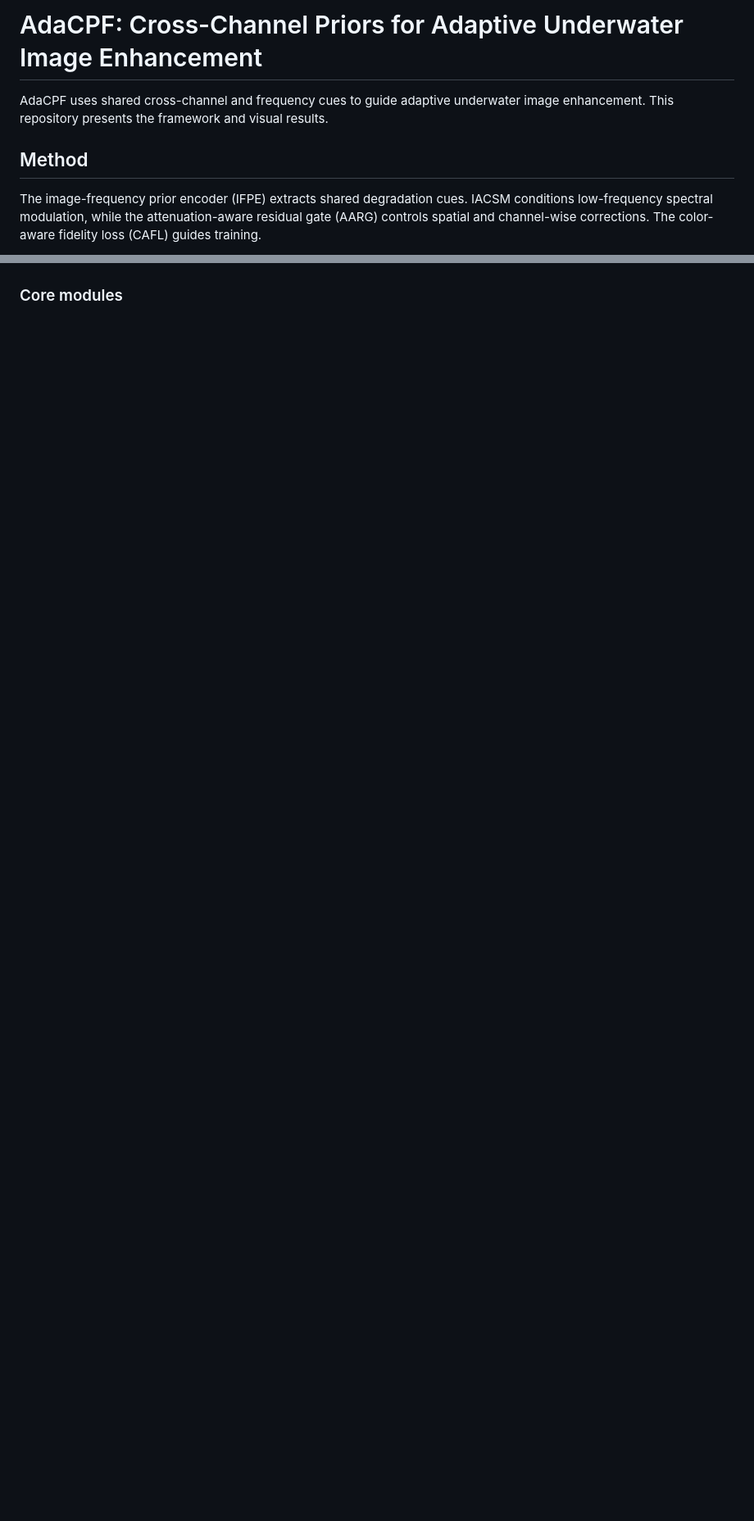
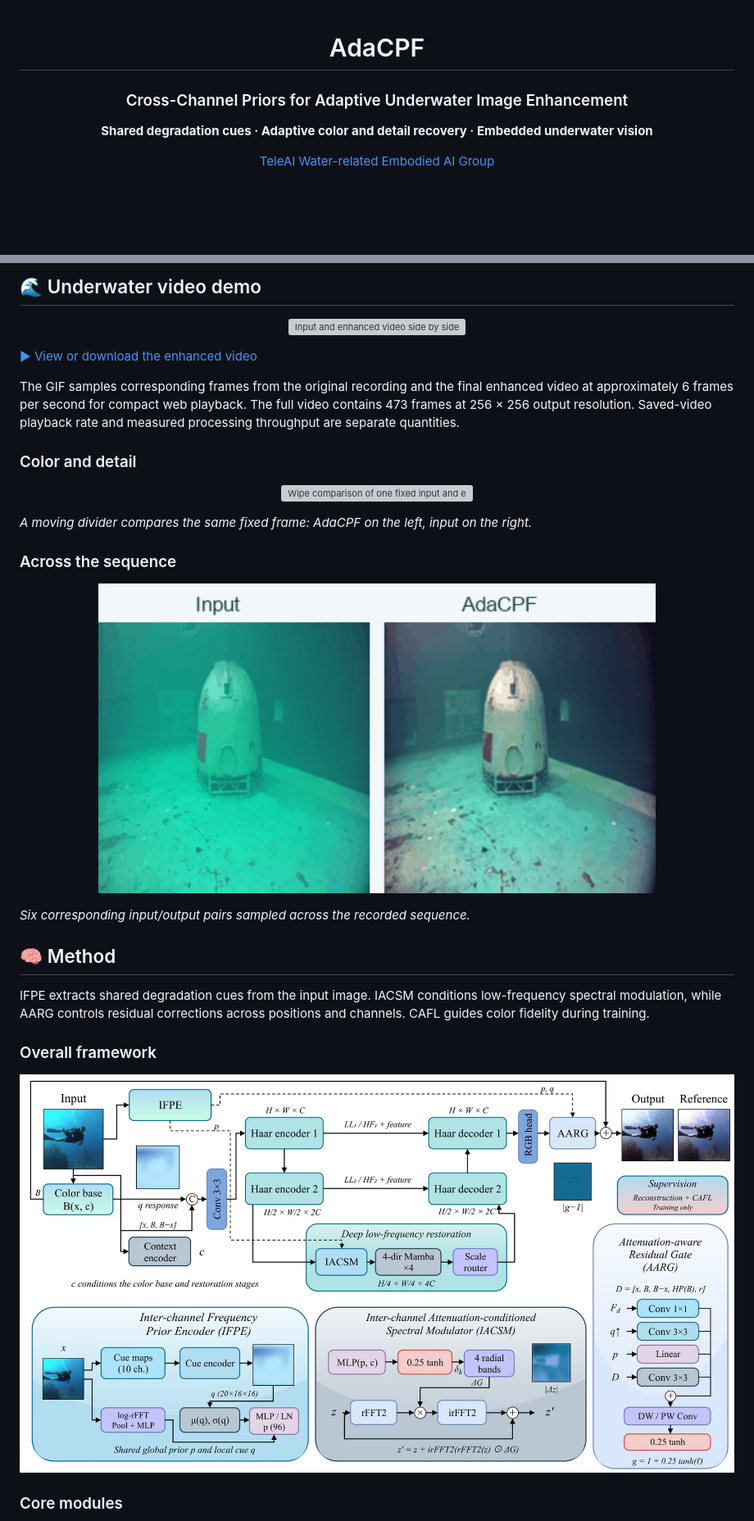
Before and after one commit to qir77777/AdaCPF, a Markdown page: README.md, 2 parts joined by grey strips. Shown at 82% size. Rendered like a GitHub page; pictures changed too: gifs/frame_gallery.gif (added); blank space fills up the shorter version; grey boxes are pictures that could not be loaded.

```diff
--- a/README.md
+++ b/README.md
@@ -1,8 +1,9 @@
-# AdaCPF: Cross-Channel Priors for Adaptive Underwater Image Enhancement
+<div align="center">
 
-AdaCPF uses shared cross-channel and frequency cues to guide adaptive underwater image enhancement. This repository presents the framework and visual results.
+# AdaCPF
+### Cross-Channel Priors for Adaptive Underwater Image Enhancement
 
-## Method
+**Shared degradation cues · Adaptive color and detail recovery · Embedded underwater vision**
 
-The image-frequency prior encoder (IFPE) extracts shared degradation cues. IACSM conditions low-frequency spectral modulation, while the attenuation-aware residual gate (AARG) controls spatial and channel-wise corrections. The color-aware fidelity loss (CAFL) guides training.
+[TeleAI Water-related Embodied AI Group](https://teleloong.github.io/teleai_weai/)
 
@@ -10,3 +25,30 @@ The image-frequency prior encoder (IFPE) extracts shared degradation cues. IACSM
+## 🌊 Underwater video demo
+
+<p align="center"><img src="gifs/video_comparison.gif" width="760" alt="Input and enhanced video side by side"></p>
+
+[▶ View or download the enhanced video](video/underwater_demo.mp4)
+
+The GIF samples corresponding frames from the original recording and the final enhanced video at approximately 6 frames per second for compact web playback. The full video contains 473 frames at 256 × 256 output resolution. Saved-video playback rate and measured processing throughput are separate quantities.
+
+### Color and detail
+
+<p align="center"><img src="gifs/color_detail_wipe.gif" width="420" alt="Wipe comparison of one fixed input and enhanced frame"></p>
+
+*A moving divider compares the same fixed frame: AdaCPF on the left, input on the right.*
+
+### Across the sequence
+
+<p align="center"><img src="gifs/frame_gallery.gif" width="680" alt="Six paired input and enhanced frames from the sequence"></p>
+
+*Six corresponding input/output pairs sampled across the recorded sequence.*
+
+## 🧠 Method
+
+IFPE extracts shared degradation cues from the input image. IACSM conditions low-frequency spectral modulation, while AARG controls residual corrections across positions and channels. CAFL guides color fidelity during training.
+
+### Overall framework
+
+<p align="center"><img src="figures/framework.jpg" width="960" alt="AdaCPF overall framework"></p>
 
 ### Core modules
 
```
Also changed, not shown: other parts of README.md (+61 -9 lines), logos/iopen.png (added), 5 other files.
